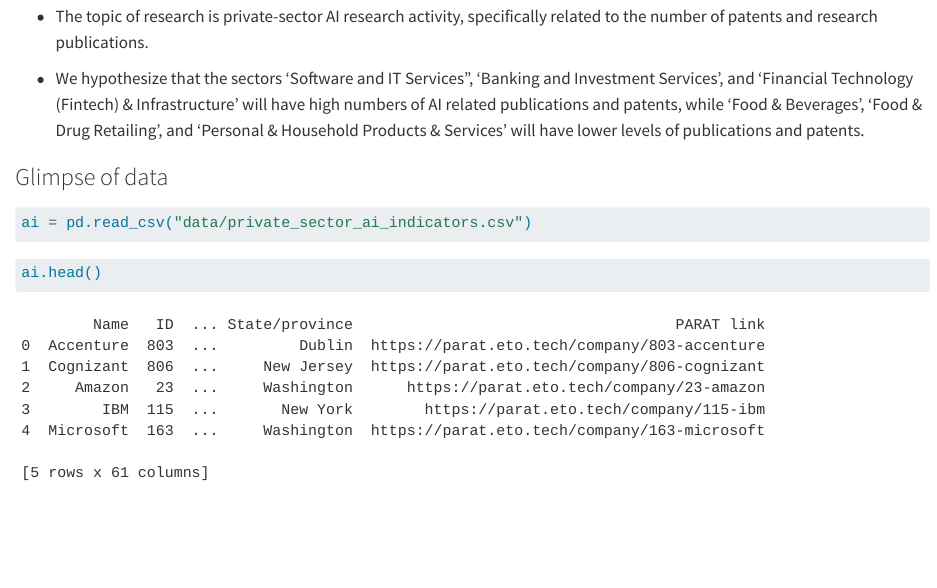
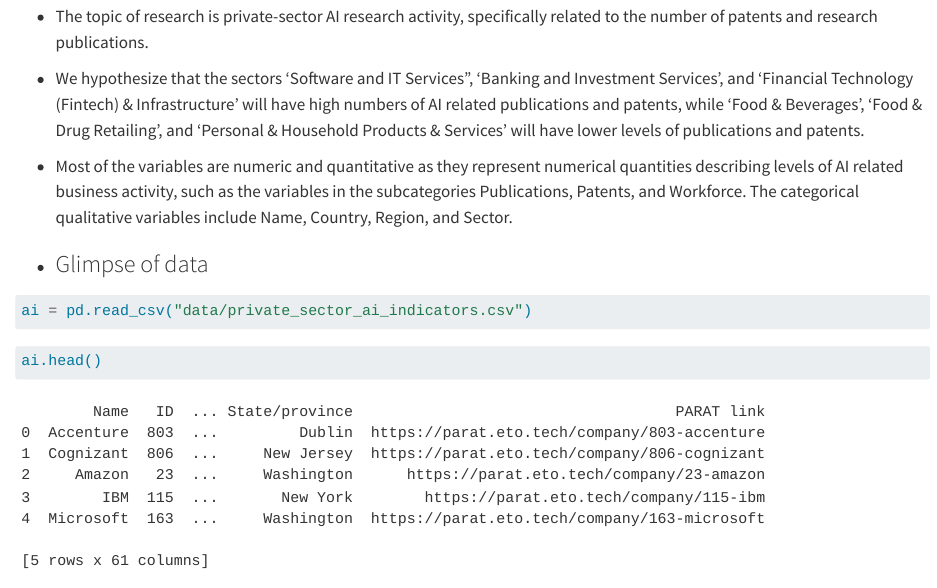
Before and after one commit to INFO-511-F24/final-project-TheOutliers, a Quarto document (proposal.qmd): the page in a window 1100 px wide, from 4710 px down. Rendered offline with R 4.5, knitr and Pandoc in place of Quarto, with nearby package versions; some code elsewhere in the file could not run offline.

Commit message:
Added information about variable types for Dataset 2

````diff
--- a/proposal.qmd
+++ b/proposal.qmd
@@ -172,6 +172,8 @@ There may also be bias in the model used to identify AI-related publications, wh
 
 -   We hypothesize that the sectors ‘Software and IT Services”, ‘Banking and Investment Services’, and ‘Financial Technology (Fintech) & Infrastructure’ will have high numbers of AI related publications and patents, while ‘Food & Beverages’, ‘Food & Drug Retailing’, and ‘Personal & Household Products & Services’ will have lower levels of publications and patents.
 
+-   Most of the variables are numeric and quantitative as they represent numerical quantities describing levels of AI related business activity, such as the variables in the subcategories Publications, Patents, and Workforce. The categorical qualitative variables include Name, Country, Region, and Sector.
+-
 ### Glimpse of data
 
 ```{python}
````
